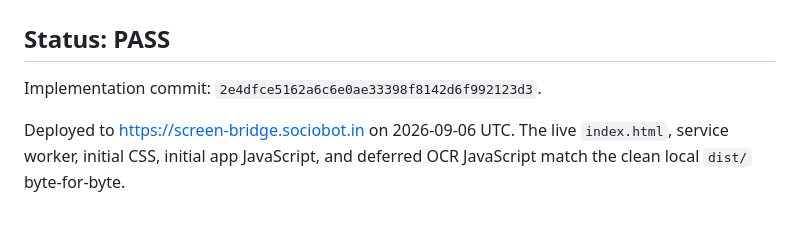
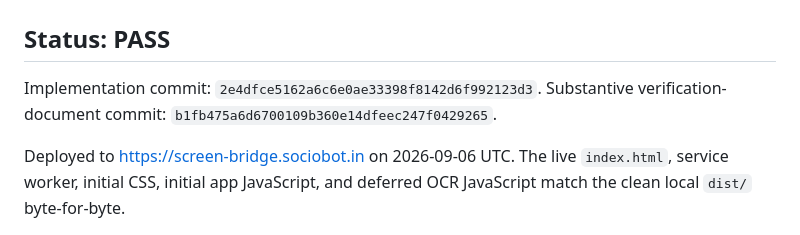
Before and after one commit to B-Divyesh/sf-screen-bridge, a Markdown page: .factory/handoff.md, the part around the change. Drawn GitHub-style.

Commit message:
docs: record repair commit identities

```diff
--- a/.factory/handoff.md
+++ b/.factory/handoff.md
@@ -3,6 +3,7 @@
 ## Status: PASS
 
 Implementation commit: `2e4dfce5162a6c6e0ae33398f8142d6f992123d3`.
+Substantive verification-document commit: `b1fb475a6d6700109b360e14dfeec247f0429265`.
 
 Deployed to <https://screen-bridge.sociobot.in> on 2026-09-06 UTC. The live
 `index.html`, service worker, initial CSS, initial app JavaScript, and deferred
```
